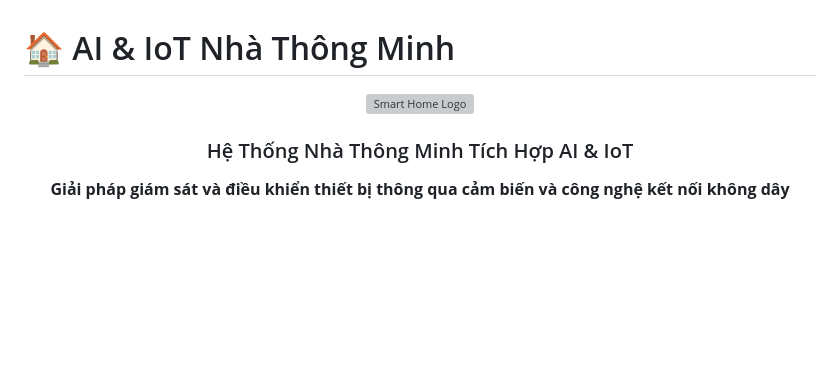
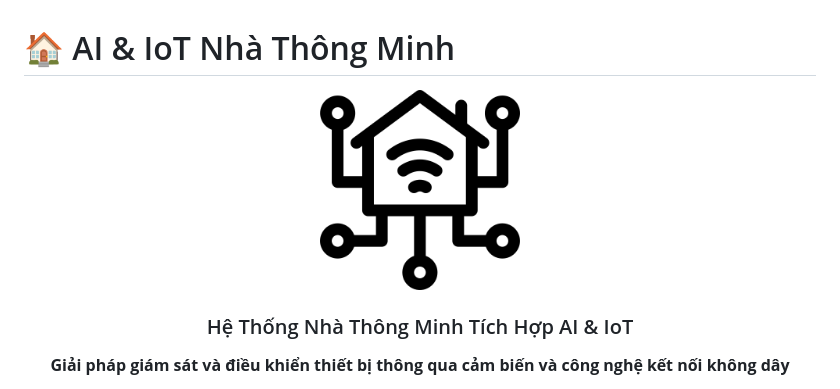
Before and after one commit to HiepV7413/Nha_thong_minh-Nhom_3-CNTT16-02, a Markdown page: README.md, the part around the change. Drawn GitHub-style; blank space fills up the shorter version; grey boxes are pictures that could not be loaded.

```diff
--- a/README.md
+++ b/README.md
@@ -1,7 +1,7 @@
 # 🏠 AI & IoT Nhà Thông Minh
 
 <div align="center">
-  <img src="docs/images/smart_home_logo.png" alt="Smart Home Logo" width="200"/>
+  <img src="docs/images/home.png" alt="Smart Home Logo" width="200"/>
   <!-- Bạn có thể thay thế logo và hình ảnh phù hợp -->
 </div>
 
```
